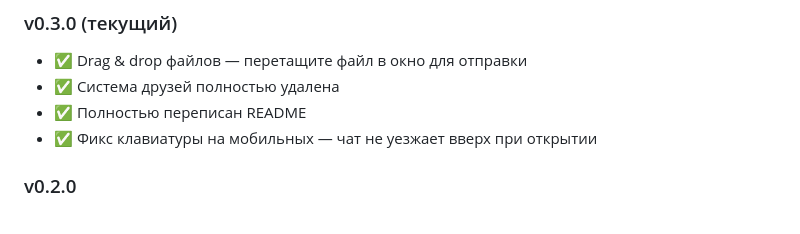
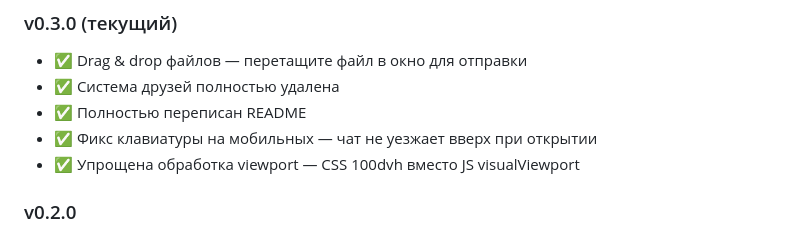
Before and after one commit to ShiDikALexey/No_Signal, a Markdown page: README.md, the part around the change. GitHub-like rendering.

Commit message:
docs: update changelog with keyboard fix details

```diff
--- a/README.md
+++ b/README.md
@@ -368,6 +368,7 @@ pytest tests/ -v
 - ✅ Система друзей полностью удалена
 - ✅ Полностью переписан README
 - ✅ Фикс клавиатуры на мобильных — чат не уезжает вверх при открытии
+- ✅ Упрощена обработка viewport — CSS 100dvh вместо JS visualViewport
 
 ### v0.2.0
 - ✅ Lightbox: ✕, клик вне фото, Escape
```
